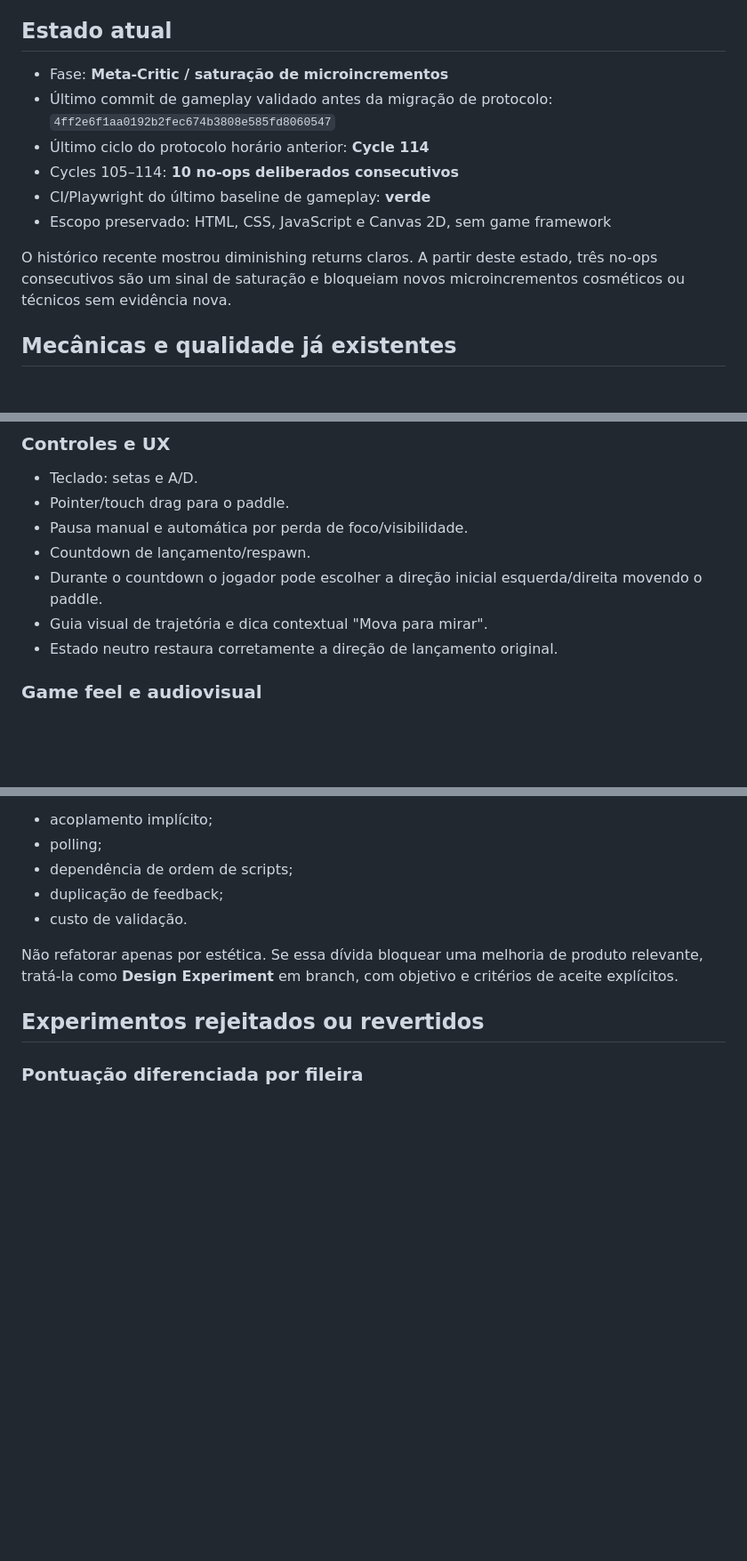
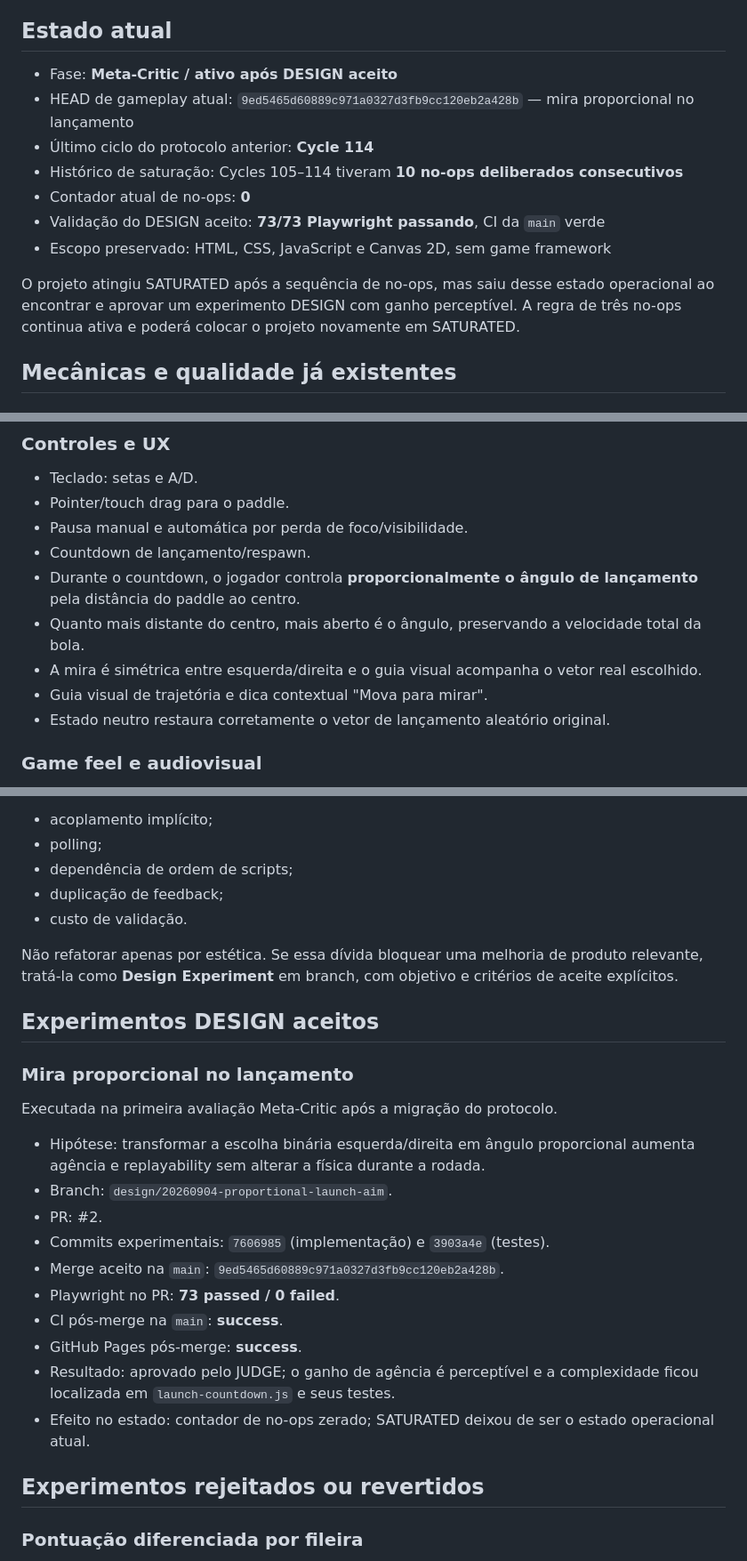
Before and after one commit to marcosmallet/breakout-gauntlet-loop, a Markdown page: GAUNTLET_STATE.md, 3 parts joined by grey strips. Shown at 89% size. Drawn GitHub-style; blank space fills up the shorter version.

Commit message:
docs: record accepted proportional aim design

```diff
--- a/GAUNTLET_STATE.md
+++ b/GAUNTLET_STATE.md
@@ -4,14 +4,15 @@ Este arquivo resume o estado operacional e de produto do experimento para que ca
 
 ## Estado atual
 
-- Fase: **Meta-Critic / saturação de microincrementos**
-- Último commit de gameplay validado antes da migração de protocolo: `4ff2e6f1aa0192b2fec674b3808e585fd8060547`
-- Último ciclo do protocolo horário anterior: **Cycle 114**
-- Cycles 105–114: **10 no-ops deliberados consecutivos**
-- CI/Playwright do último baseline de gameplay: **verde**
+- Fase: **Meta-Critic / ativo após DESIGN aceito**
+- HEAD de gameplay atual: `9ed5465d60889c971a0327d3fb9cc120eb2a428b` — mira proporcional no lançamento
+- Último ciclo do protocolo anterior: **Cycle 114**
+- Histórico de saturação: Cycles 105–114 tiveram **10 no-ops deliberados consecutivos**
+- Contador atual de no-ops: **0**
+- Validação do DESIGN aceito: **73/73 Playwright passando**, CI da `main` verde
 - Escopo preservado: HTML, CSS, JavaScript e Canvas 2D, sem game framework
 
-O histórico recente mostrou diminishing returns claros. A partir deste estado, três no-ops consecutivos são um sinal de saturação e bloqueiam novos microincrementos cosméticos ou técnicos sem evidência nova.
+O projeto atingiu SATURATED após a sequência de no-ops, mas saiu desse estado operacional ao encontrar e aprovar um experimento DESIGN com ganho perceptível. A regra de três no-ops continua ativa e poderá colocar o projeto novamente em SATURATED.
 
 ## Mecânicas e qualidade já existentes
 
@@ -37,9 +38,11 @@ O histórico recente mostrou diminishing returns claros. A partir deste estado,
 - Pointer/touch drag para o paddle.
 - Pausa manual e automática por perda de foco/visibilidade.
 - Countdown de lançamento/respawn.
-- Durante o countdown o jogador pode escolher a direção inicial esquerda/direita movendo o paddle.
+- Durante o countdown, o jogador controla **proporcionalmente o ângulo de lançamento** pela distância do paddle ao centro.
+- Quanto mais distante do centro, mais aberto é o ângulo, preservando a velocidade total da bola.
+- A mira é simétrica entre esquerda/direita e o guia visual acompanha o vetor real escolhido.
 - Guia visual de trajetória e dica contextual "Mova para mirar".
-- Estado neutro restaura corretamente a direção de lançamento original.
+- Estado neutro restaura corretamente o vetor de lançamento aleatório original.
 
 ### Game feel e audiovisual
 - Flash de impacto em blocos e paddle.
@@ -75,6 +78,22 @@ Isso foi eficiente para mudanças pequenas, porém novas mudanças transversais
 
 Não refatorar apenas por estética. Se essa dívida bloquear uma melhoria de produto relevante, tratá-la como **Design Experiment** em branch, com objetivo e critérios de aceite explícitos.
 
+## Experimentos DESIGN aceitos
+
+### Mira proporcional no lançamento
+Executada na primeira avaliação Meta-Critic após a migração do protocolo.
+
+- Hipótese: transformar a escolha binária esquerda/direita em ângulo proporcional aumenta agência e replayability sem alterar a física durante a rodada.
+- Branch: `design/20260904-proportional-launch-aim`.
+- PR: #2.
+- Commits experimentais: `7606985` (implementação) e `3903a4e` (testes).
+- Merge aceito na `main`: `9ed5465d60889c971a0327d3fb9cc120eb2a428b`.
+- Playwright no PR: **73 passed / 0 failed**.
+- CI pós-merge na `main`: **success**.
+- GitHub Pages pós-merge: **success**.
+- Resultado: aprovado pelo JUDGE; o ganho de agência é perceptível e a complexidade ficou localizada em `launch-countdown.js` e seus testes.
+- Efeito no estado: contador de no-ops zerado; SATURATED deixou de ser o estado operacional atual.
+
 ## Experimentos rejeitados ou revertidos
 
 ### Pontuação diferenciada por fileira
```
Also changed, not shown: other parts of GAUNTLET_STATE.md (+1 -4 lines).
